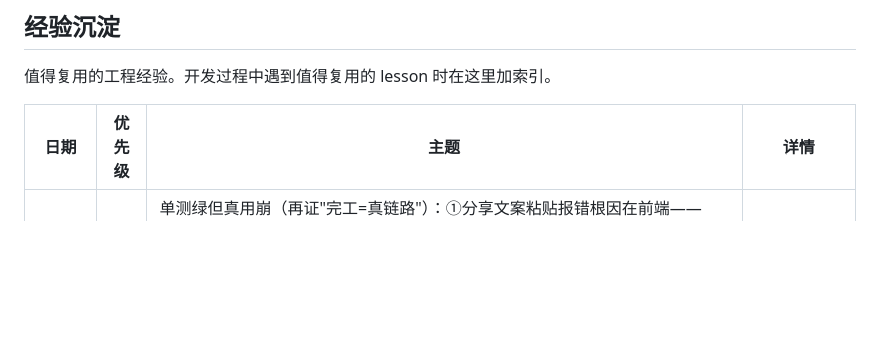
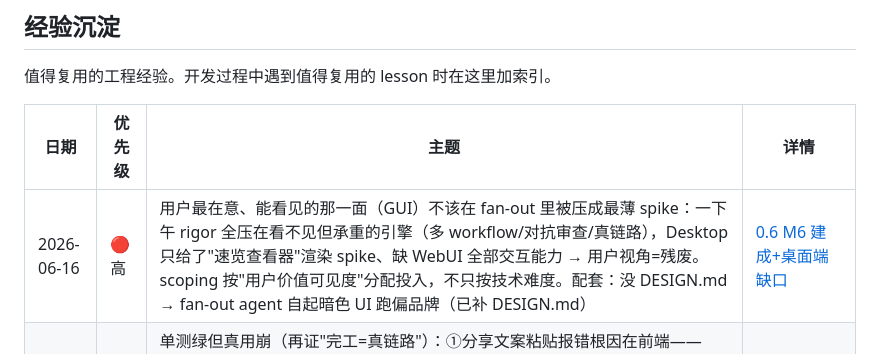
Before and after one commit to MuChengZJU/red-blue-cp, a Markdown page: LOG.md, the part around the change. Drawn GitHub-style; blank space fills up the shorter version.

```diff
--- a/LOG.md
+++ b/LOG.md
@@ -104,6 +104,7 @@
 
 | 日期 | 优先级 | 主题 | 详情 |
 |---|---|---|---|
+| 2026-06-16 | 🔴 高 | 用户最在意、能看见的那一面（GUI）不该在 fan-out 里被压成最薄 spike：一下午 rigor 全压在看不见但承重的引擎（多 workflow/对抗审查/真链路），Desktop 只给了"速览查看器"渲染 spike、缺 WebUI 全部交互能力 → 用户视角=残废。scoping 按"用户价值可见度"分配投入，不只按技术难度。配套：没 DESIGN.md → fan-out agent 自起暗色 UI 跑偏品牌（已补 DESIGN.md） | [0.6 M6 建成+桌面端缺口](docs/devlog/2026-06-16-0.6-m6-build-and-desktop-gap.md) |
 | 2026-06-06 | 🔴 高 | 单测绿但真用崩（再证"完工=真链路"）：①分享文案粘贴报错根因在前端——`<input type=url>` 浏览器提交前就拦下非纯 URL，后端 clean_url 早能抽；改 type=text。②traceback 把 `/home/用户名`/.venv 路径泄漏给用户——log_excerpt 改脱敏异常链摘要、完整 tb 只进服务器日志。③长文 llm_clean 超时根因=非流式+180s read 超时撞 ~300s 生成（不是网络/额度）→ 流式是正解 | [M4 交付+UX迭代](docs/devlog/2026-06-06-m4-ship-and-ux-iteration.md) |
 | 2026-06-07 | 🔴 高 | 爬虫目标结构必须探针实证再写代码：修小红书插件时凭记忆赌字段两次都错（notes 是 Vue ref 不是 object；item 字段驼峰不是下划线）→ 用户控制台跑探针拿真实结构才写对。配套：「逐条建job」类把旧数据接新模型的改动迁移要覆盖存量（旧批次成死条目）；补不出的账/无法确认的「是否到底」如实标"部分/估算"不造数据 | [插件油猴+连环修](docs/devlog/2026-06-07-plugin-userscript-and-followup-fixes.md) |
 | 2026-06-08 | 🟡 中 | 模型成本调研：阿里云免费额度「轮换白嫖」基本不成立（每月循环的只有 paraformer，其余 ASR+全部 VLM 是一次性90天）；全球比价 paraformer-v2(ASR 0.29元/h)+qwen3-vl-flash(VLM 0.0012元/张)已是最便宜档。结论=现状最优不换；唯一每天循环白嫖是 Gemini 免费层但 ASR 丢说话人分离。立项「模型横评实验」入 PLAN 待办，平台化才触发 | [全球模型比价](docs/devlog/2026-06-08-global-model-pricing-and-benchmark-plan.md) |
```
Also changed, not shown: docs/devlog/2026-06-16-0.6-m6-build-and-desktop-gap.md (added, +70 -0 lines).
